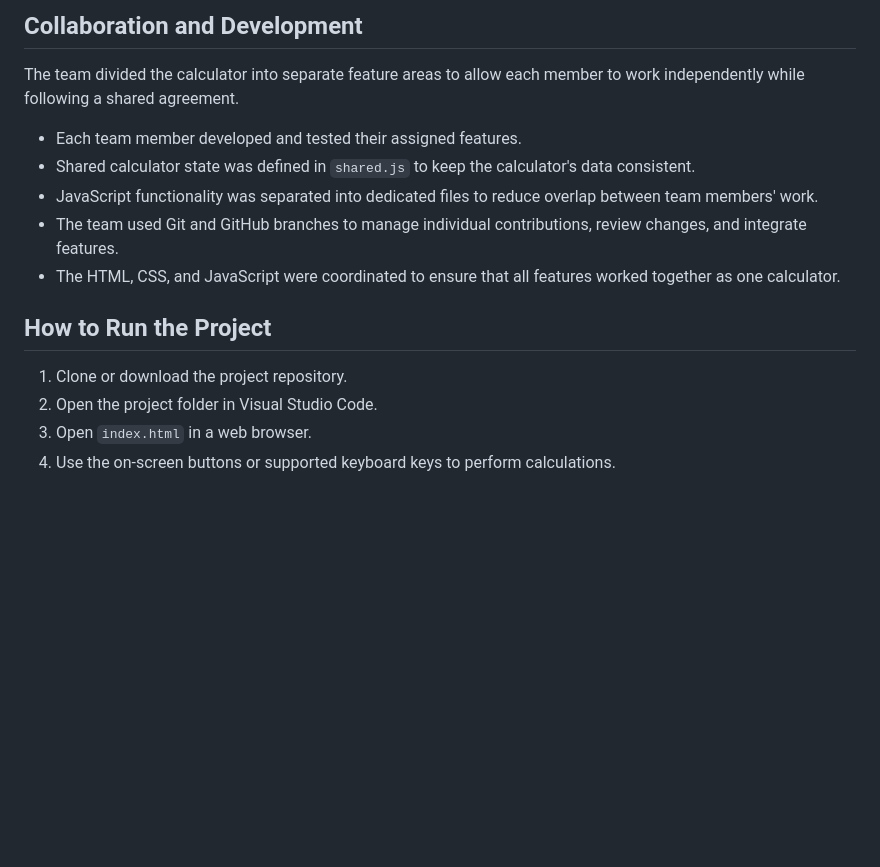
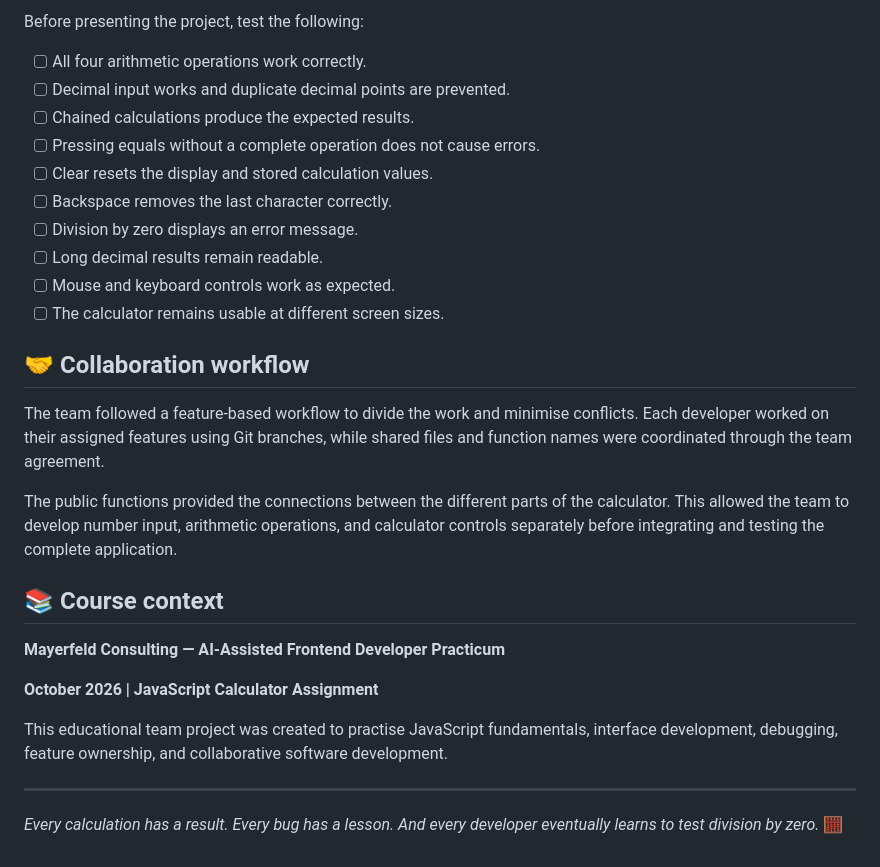
Before and after one commit to TahliaJK/mayerfeld-calculator, a Markdown page: README.md, the part around one of its changes. GitHub-like rendering; blank space fills up the shorter version.

```diff
--- a/README.md
+++ b/README.md
@@ -88,21 +128,31 @@ calculator/
 
-## Collaboration and Development
+Before presenting the project, test the following:
 
-The team divided the calculator into separate feature areas to allow each member to work independently while following a shared agreement.
+- [ ] All four arithmetic operations work correctly.
+- [ ] Decimal input works and duplicate decimal points are prevented.
+- [ ] Chained calculations produce the expected results.
+- [ ] Pressing equals without a complete operation does not cause errors.
+- [ ] Clear resets the display and stored calculation values.
+- [ ] Backspace removes the last character correctly.
+- [ ] Division by zero displays an error message.
+- [ ] Long decimal results remain readable.
+- [ ] Mouse and keyboard controls work as expected.
+- [ ] The calculator remains usable at different screen sizes.
 
-- Each team member developed and tested their assigned features.
-- Shared calculator state was defined in `shared.js` to keep the calculator's data consistent.
-- JavaScript functionality was separated into dedicated files to reduce overlap between team members' work.
-- The team used Git and GitHub branches to manage individual contributions, review changes, and integrate features.
-- The HTML, CSS, and JavaScript were coordinated to ensure that all features worked together as one calculator.
+## 🤝 Collaboration workflow
 
-## How to Run the Project
+The team followed a feature-based workflow to divide the work and minimise conflicts. Each developer worked on their assigned features using Git branches, while shared files and function names were coordinated through the team agreement.
 
-1. Clone or download the project repository.
-2. Open the project folder in Visual Studio Code.
-3. Open `index.html` in a web browser.
-4. Use the on-screen buttons or supported keyboard keys to perform calculations.
+The public functions provided the connections between the different parts of the calculator. This allowed the team to develop number input, arithmetic operations, and calculator controls separately before integrating and testing the complete application.
 
+## 📚 Course context
 
+**Mayerfeld Consulting — AI-Assisted Frontend Developer Practicum**
 
-##
+**October 2026 | JavaScript Calculator Assignment**
+
+This educational team project was created to practise JavaScript fundamentals, interface development, debugging, feature ownership, and collaborative software development.
+
+---
+
+*Every calculation has a result. Every bug has a lesson. And every developer eventually learns to test division by zero.* 🧮
```
Also changed, not shown: other parts of README.md (+106 -66 lines).
